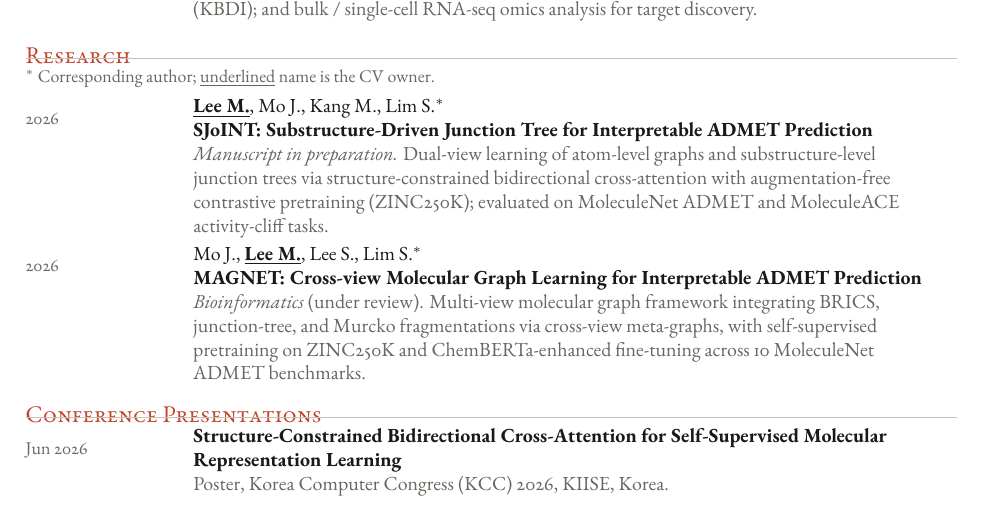
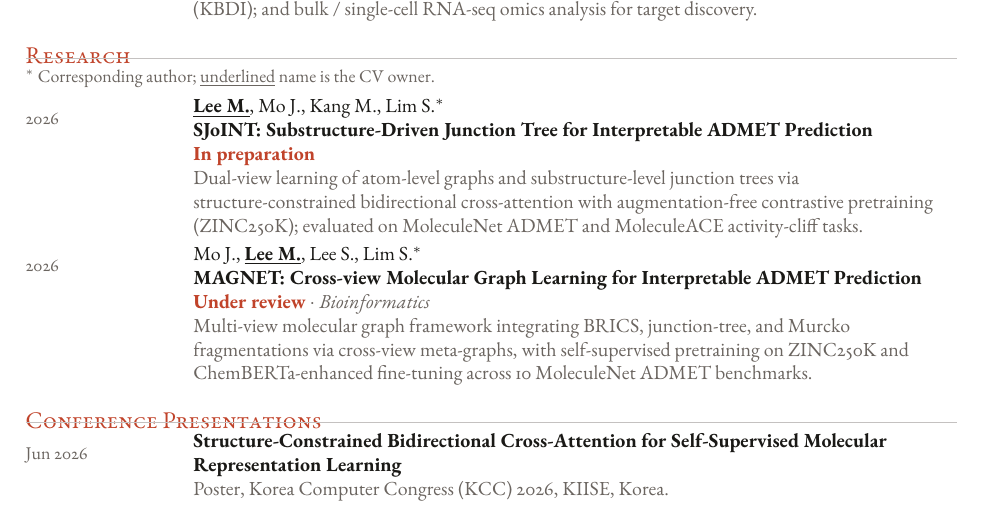
Before and after one commit to myungjin00/myungjin00.github.io, a LaTeX CV (cv-src/cv.tex): part of page 1 of 2, cut so that both start at the same text. Compiled offline with XeLaTeX.

Commit message:
CV PDF: surface manuscript status (In preparation / Under review) as accent line

```diff
--- a/cv-src/cv.tex
+++ b/cv-src/cv.tex
@@ -77,8 +77,8 @@ Seoul, South Korea}
 % ======================= RESEARCH (MANUSCRIPTS) =======================
 \section{Research}
 {\small\color{muted}$^{*}$ Corresponding author; \underline{underlined} name is the CV owner.}\\[3pt]
-\entry{2026}{\me{Lee M.}, Mo J., Kang M., Lim S.$^{*}$ \\ \textbf{SJoINT: Substructure-Driven Junction Tree for Interpretable ADMET Prediction} \\ {\color{muted}\textit{Manuscript in preparation.} Dual-view learning of atom-level graphs and substructure-level junction trees via structure-constrained bidirectional cross-attention with augmentation-free contrastive pretraining (ZINC250K); evaluated on MoleculeNet ADMET and MoleculeACE activity-cliff tasks.}}
-\entry{2026}{Mo J., \me{Lee M.}, Lee S., Lim S.$^{*}$ \\ \textbf{MAGNET: Cross-view Molecular Graph Learning for Interpretable ADMET Prediction} \\ {\color{muted}\textit{Bioinformatics} (under review). Multi-view molecular graph framework integrating BRICS, junction-tree, and Murcko fragmentations via cross-view meta-graphs, with self-supervised pretraining on ZINC250K and ChemBERTa-enhanced fine-tuning across 10 MoleculeNet ADMET benchmarks.}}
+\entry{2026}{\me{Lee M.}, Mo J., Kang M., Lim S.$^{*}$ \\ \textbf{SJoINT: Substructure-Driven Junction Tree for Interpretable ADMET Prediction} \\ {\color{accent}\textbf{In preparation}} \\ {\color{muted}Dual-view learning of atom-level graphs and substructure-level junction trees via structure-constrained bidirectional cross-attention with augmentation-free contrastive pretraining (ZINC250K); evaluated on MoleculeNet ADMET and MoleculeACE activity-cliff tasks.}}
+\entry{2026}{Mo J., \me{Lee M.}, Lee S., Lim S.$^{*}$ \\ \textbf{MAGNET: Cross-view Molecular Graph Learning for Interpretable ADMET Prediction} \\ {\color{accent}\textbf{Under review}} {\color{muted}$\cdot$ \textit{Bioinformatics}} \\ {\color{muted}Multi-view molecular graph framework integrating BRICS, junction-tree, and Murcko fragmentations via cross-view meta-graphs, with self-supervised pretraining on ZINC250K and ChemBERTa-enhanced fine-tuning across 10 MoleculeNet ADMET benchmarks.}}
 
 % ======================= PRESENTATIONS =======================
 \section{Conference Presentations}
```
Also changed, not shown: cv-src/cv.pdf, 1 other file.
